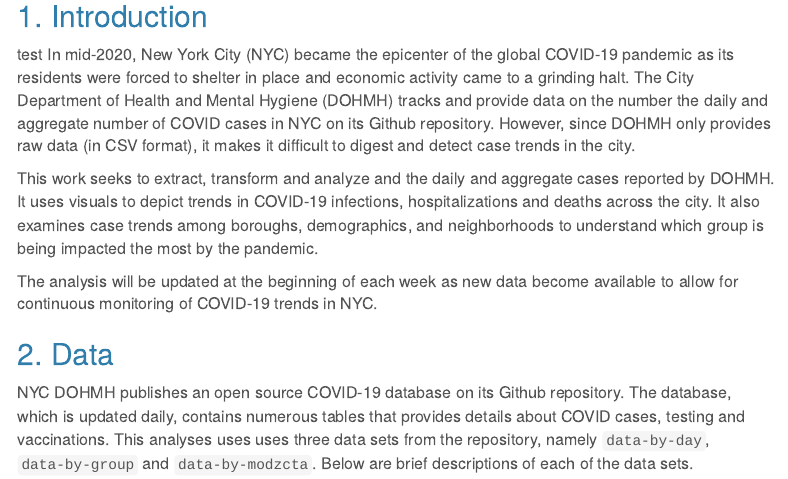
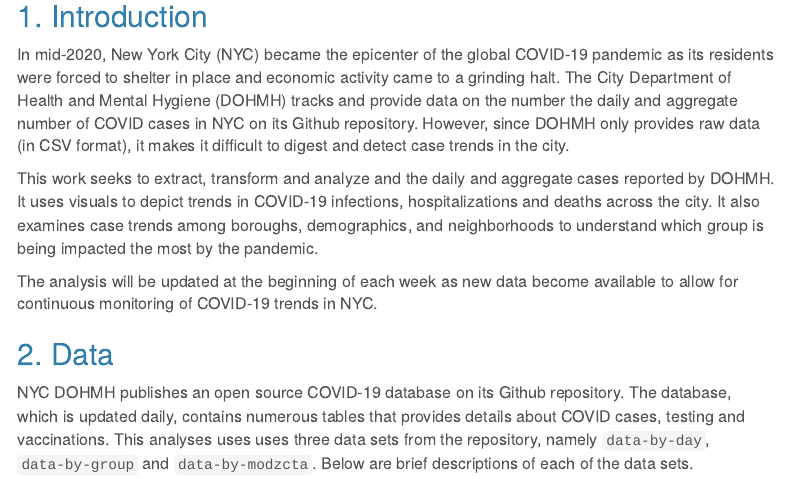
Before and after one commit to willky/R-NYC-COVID-Analysis, an R Markdown document (R Script.Rmd): the page in a window 1100 px wide, from 190 px down. Rendered offline with R 4.5, knitr and Pandoc, with nearby package versions; some code elsewhere in the file could not run offline; menus at the side of the page are left out.

Commit message:
Update R Script.Rmd

```diff
--- a/R Script.Rmd
+++ b/R Script.Rmd
@@ -46,7 +46,7 @@ library(sf)
 Photo Credit: Nino Marcutti/Alamy Stock
 
 ## 1. Introduction
-test
+
 In mid-2020, New York City (NYC) became the epicenter of the global COVID-19 pandemic as its residents were forced to shelter in place and economic activity came to a grinding halt. The City Department of Health and Mental Hygiene (DOHMH) tracks and provide data on the number the daily and aggregate number of COVID cases in NYC on its Github repository. However, since DOHMH only provides raw data (in CSV format), it makes it difficult to digest and detect case trends in the city.
 
 This work seeks to extract, transform and analyze and the daily and aggregate cases reported by DOHMH. It uses visuals to depict trends in  COVID-19 infections, hospitalizations and deaths across the city. It also examines case trends among boroughs, demographics, and neighborhoods to understand which group is being impacted the most by the pandemic.
```
